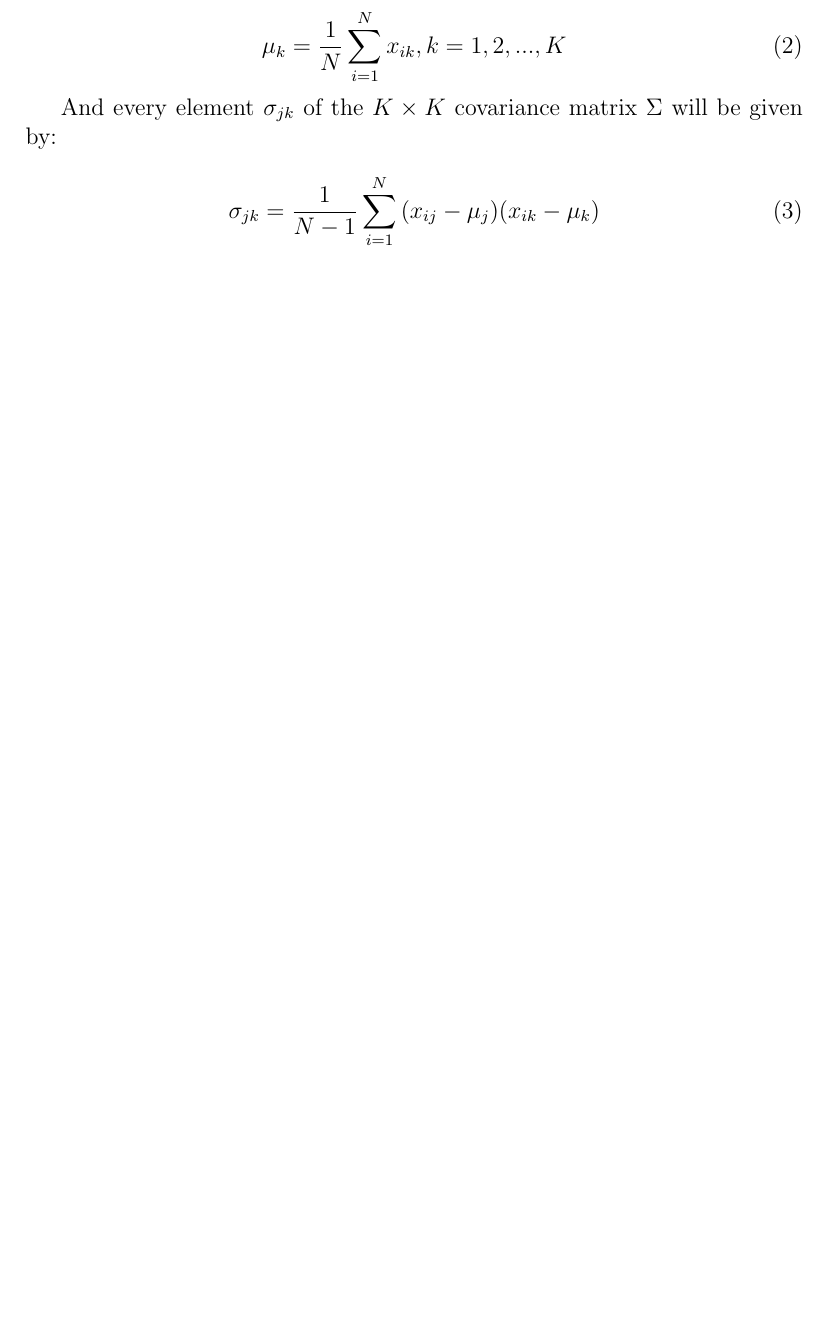
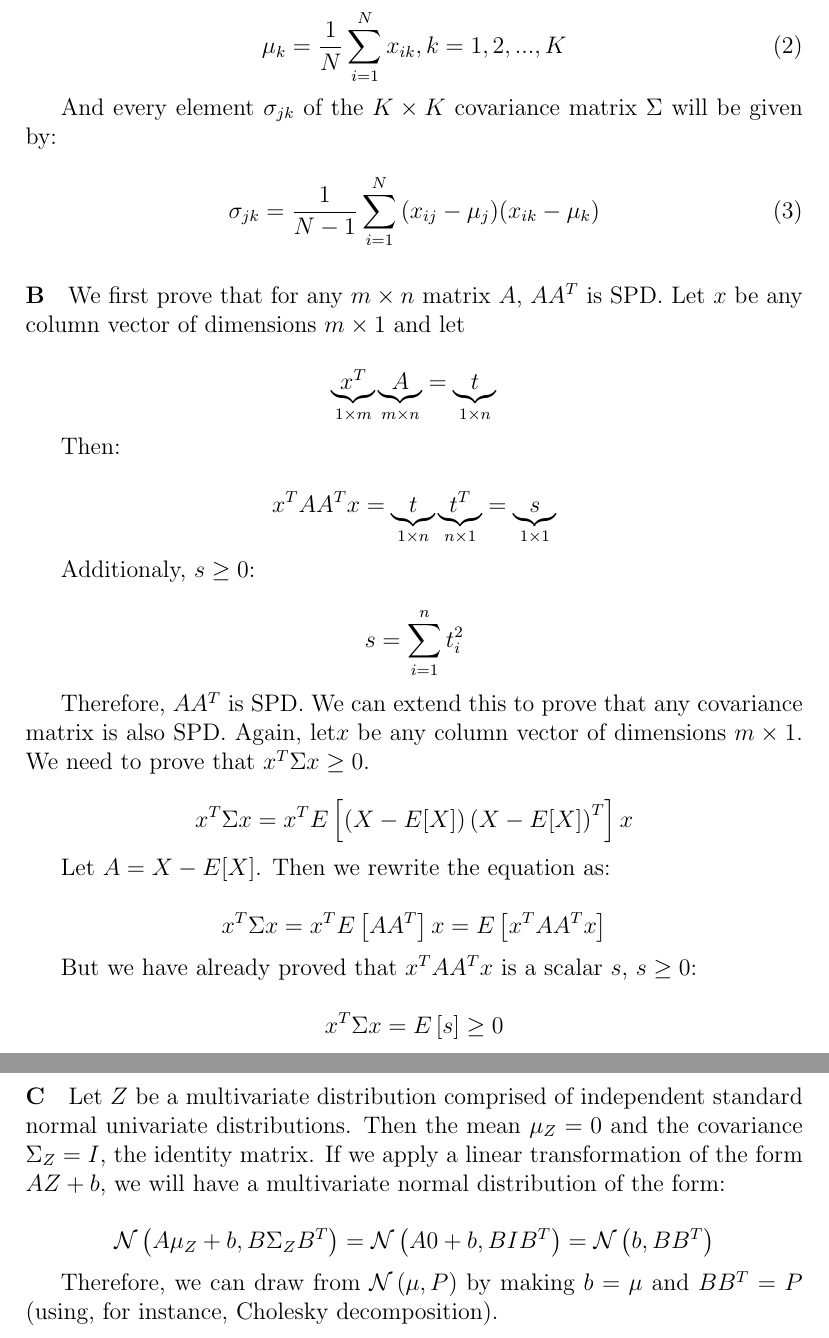
Before and after one commit to pdaquino/EECS568, a LaTeX document (ps1/answers.tex): part of page 2 of 2 before the commit and two parts of pages 2 and 3 of 3 after it, the two joined at a grey line, cut so that both start at the same text, the shorter picture padded with empty space. Compiled offline with pdfLaTeX.

Commit message:
2C and 2B
2B is almost the original proof, the one Ed didn't like. But I've thought about it a bit and it looks kinda sorta solid.

```diff
--- a/ps1/answers.tex
+++ b/ps1/answers.tex
@@ -1,9 +1,9 @@
 \title{Answers to Problem Set 1}
 \author{
-				Lauren Hinkle\\
-				Robert Goeddel \\
-        Pedro Barbuda \\
-        Yash Chitalia}
+				Lauren Hinkle (lhinkle)\\
+        Pedro d'Aquino  (pdaquino)\\
+				Robert Goeddel (rgoeddel)\\
+        Yash Chitalia (yashc)}
 \date{\today}
 
 \documentclass[12pt]{article}
@@ -42,5 +42,49 @@ And every element $\sigma_{jk}$ of the $K \times K$ covariance matrix $\Sigma$ w
 \sigma_{jk}=\frac{1}{N-1}\displaystyle\sum_{i=1}^{N}{(x_{ij}-\mu_j)(x_{ik}-\mu_{k})}
 \end{equation}
 
+\paragraph{B}
+
+We first prove that for any $m \times n$ matrix $A$, $AA^T$ is SPD. Let $x$ be any column vector of dimensions $m\times1$ and let
+
+\[
+\underbrace{x^T}_{1\times m}\underbrace{A}_{m\times n}=\underbrace{t}_{1\times n}
+\]
+
+Then:
+
+\[
+x^TAA^Tx = \underbrace{t}_{1\times n}\underbrace{t^T}_{n \times 1} = \underbrace{s}_{1\times 1}
+\]
+
+Additionaly, $s\geq 0$:
+
+\[s = \displaystyle\sum_{i=1}^n{t_i^2}\]
+
+Therefore, $AA^T$ is SPD. We can extend this to prove that any covariance matrix is also SPD. Again, let$x$ be any column vector of dimensions $m\times1$. We need to prove that $x^T\Sigma x \geq 0$.
+
+\[
+x^T\Sigma x=x^TE\left[\left(X-E[X]\right)\left(X-E[X]\right)^T\right]x
+\]
+
+Let $A=X-E[X]$. Then we rewrite the equation as:
+
+\[
+x^T\Sigma x=x^TE\left[AA^T\right]x = E\left[x^TAA^Tx\right]
+\]
+
+But we have already proved that $x^TAA^Tx$ is a scalar $s$, $s \geq 0$:
+
+\[
+x^T\Sigma x  =E\left[s\right] \geq 0
+\]
+
+\paragraph{C}
+Let $Z$ be a multivariate distribution comprised of independent standard normal univariate distributions. Then the mean $\mu_Z = 0$ and the covariance $\Sigma_Z=I$, the identity matrix. If we apply a linear transformation of the form $AZ + b$, we will have a multivariate normal distribution of the form:
+
+\[
+\mathcal{N}\left(A\mu_Z + b, B\Sigma_Z B^T\right) = \mathcal{N}\left(A0 + b, BIB^T\right) = \mathcal{N}\left(b, BB^T\right)
+\]
+
+Therefore, we can draw from $\mathcal{N}\left(\mu,P\right)$ by making $b=\mu$ and $BB^T=P$ (using, for instance, Cholesky decomposition).
 
 \end{document}
```
